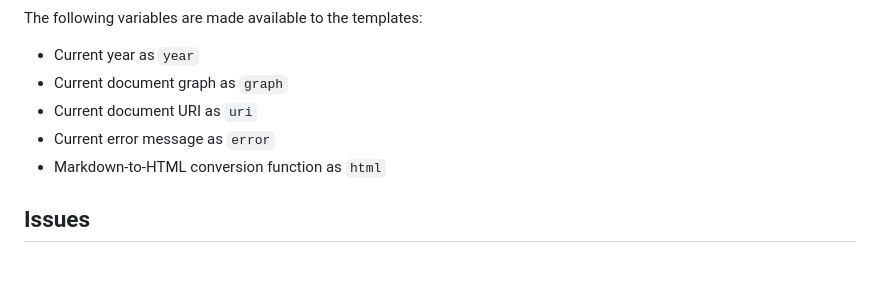
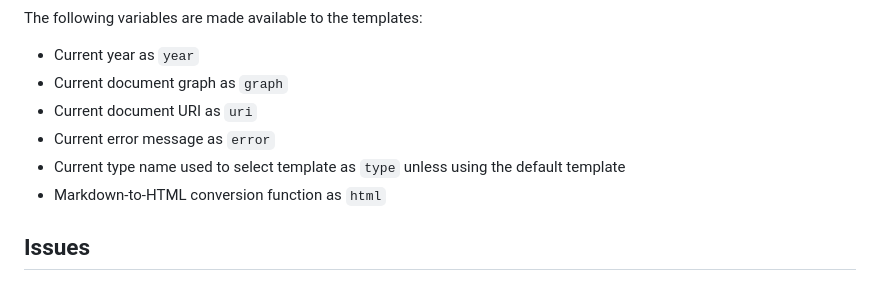
Before and after one commit to surilindur/fileproxy, a Markdown page: README.md, the part around the change. Rendered like a GitHub page.

```diff
--- a/README.md
+++ b/README.md
@@ -75,6 +75,7 @@ The following variables are made available to the templates:
 * Current document graph as `graph`
 * Current document URI as `uri`
 * Current error message as `error`
+* Current type name used to select template as `type` unless using the default template
 * Markdown-to-HTML conversion function as `html`
 
 ## Issues
```
